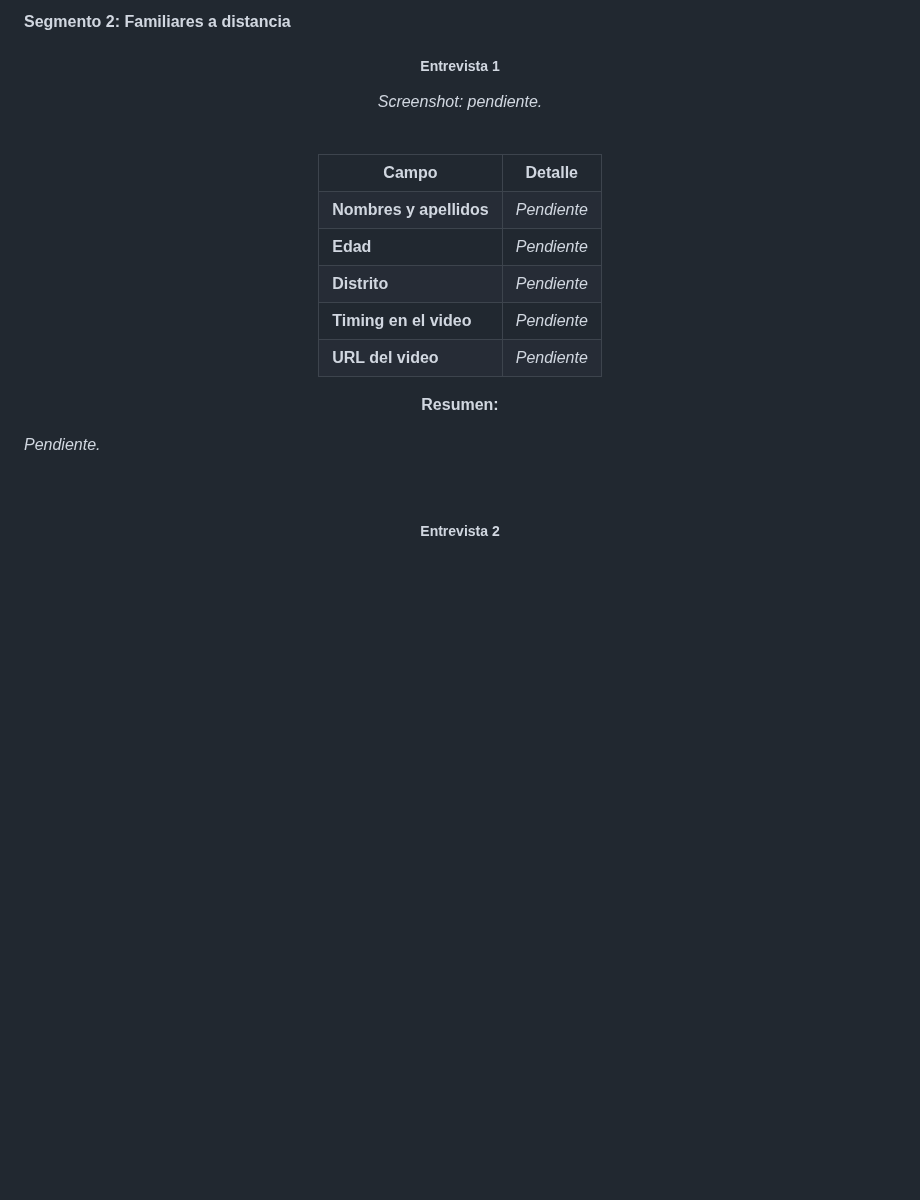
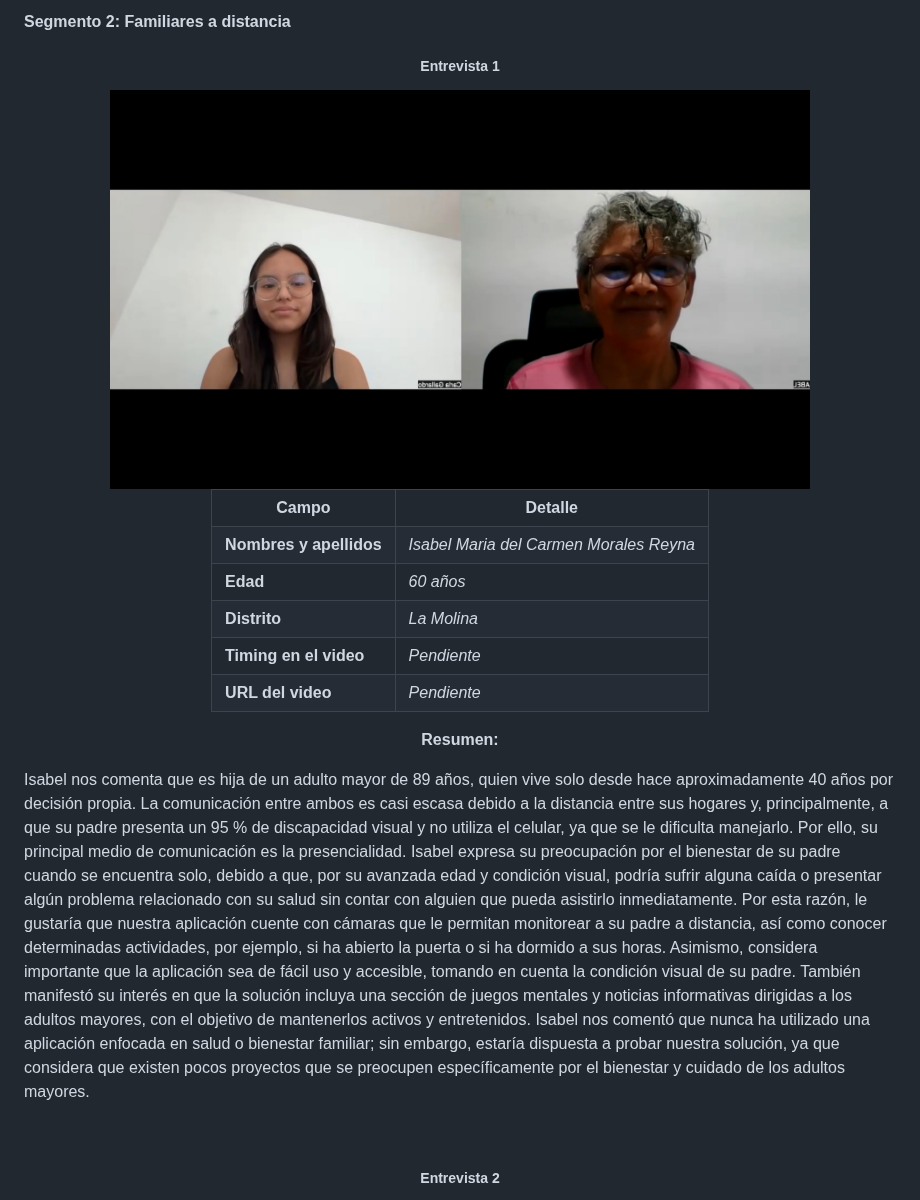
Before and after one commit to upc-pre-202620-1acc0238-4945-vitalcare/serenia-report, a Markdown page: README.md, the part around the change. Rendered like a GitHub page; pictures changed too: assets/img/interviews/interview-relative-photo.jpg (added); blank space fills up the shorter version.

Commit message:
feat(interview):add screenshot and summary about relative's interview

```diff
--- a/README.md
+++ b/README.md
@@ -854,15 +854,16 @@ Yrma vive sola hace 6 años en Tarapoto, desde que sus dos hijas (abogada y admi
 
 ##### Entrevista 1
 
-*Screenshot: pendiente.*
+
+<img src="assets/img/interviews/interview-relative-photo.jpg" alt="Screenshot entrevista Yrma Huamán" width="700"/>
 
 <br>
 
 <table align="center">
   <tr><th>Campo</th><th>Detalle</th></tr>
-  <tr><td><b>Nombres y apellidos</b></td><td><i>Pendiente</i></td></tr>
-  <tr><td><b>Edad</b></td><td><i>Pendiente</i></td></tr>
-  <tr><td><b>Distrito</b></td><td><i>Pendiente</i></td></tr>
+  <tr><td><b>Nombres y apellidos</b></td><td><i>Isabel Maria del Carmen Morales Reyna</i></td></tr>
+  <tr><td><b>Edad</b></td><td><i>60 años </i></td></tr>
+  <tr><td><b>Distrito</b></td><td><i>La Molina</i></td></tr>
   <tr><td><b>Timing en el video</b></td><td><i>Pendiente</i></td></tr>
   <tr><td><b>URL del video</b></td><td><i>Pendiente</i></td></tr>
 </table>
@@ -871,7 +872,10 @@ Yrma vive sola hace 6 años en Tarapoto, desde que sus dos hijas (abogada y admi
 
 </div>
 
-*Pendiente.*
+Isabel nos comenta que es hija de un adulto mayor de 89 años, quien vive solo desde hace aproximadamente 40 años por decisión propia. La comunicación entre ambos es casi escasa debido a la distancia entre sus hogares y, principalmente, a que su padre presenta un 95 % de discapacidad visual y no utiliza el celular, ya que se le dificulta manejarlo. Por ello, su principal medio de comunicación es la presencialidad.
+Isabel expresa su preocupación por el bienestar de su padre cuando se encuentra solo, debido a que, por su avanzada edad y condición visual, podría sufrir alguna caída o presentar algún problema relacionado con su salud sin contar con alguien que pueda asistirlo inmediatamente. Por esta razón, le gustaría que nuestra aplicación cuente con cámaras que le permitan monitorear a su padre a distancia, así como conocer determinadas actividades, por ejemplo, si ha abierto la puerta o si ha dormido a sus horas.
+Asimismo, considera importante que la aplicación sea de fácil uso y accesible, tomando en cuenta la condición visual de su padre. También manifestó su interés en que la solución incluya una sección de juegos mentales y noticias informativas dirigidas a los adultos mayores, con el objetivo de mantenerlos activos y entretenidos.
+Isabel nos comentó que nunca ha utilizado una aplicación enfocada en salud o bienestar familiar; sin embargo, estaría dispuesta a probar nuestra solución, ya que considera que existen pocos proyectos que se preocupen específicamente por el bienestar y cuidado de los adultos mayores.
 
 <br>
 
```
Also changed, not shown: 5 other files.
